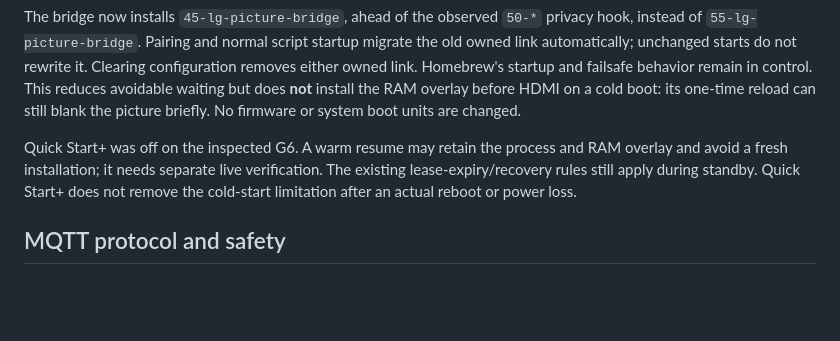
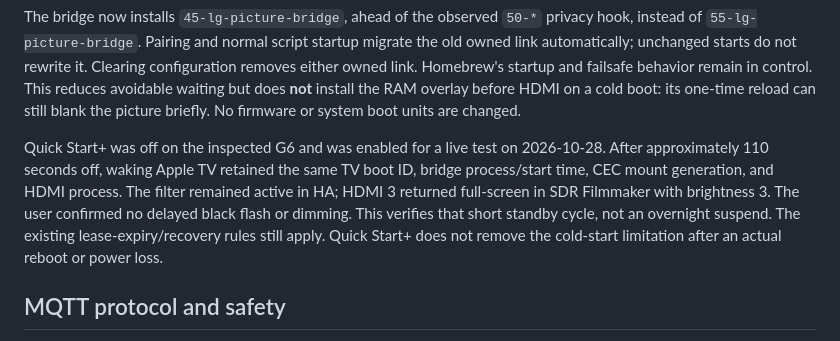
Before and after one commit to andrew-kennedy/lg-webos-picture-bridge, a Markdown page: docs/cec-filter.md, the part around the change. Rendered like a GitHub page; blank space fills up the shorter version.

Commit message:
Document successful G6 Quick Start standby verification

```diff
--- a/docs/cec-filter.md
+++ b/docs/cec-filter.md
@@ -194,10 +194,14 @@ behavior remain in control. This reduces avoidable waiting but does **not** inst
 the RAM overlay before HDMI on a cold boot: its one-time reload can still blank
 the picture briefly. No firmware or system boot units are changed.
 
-Quick Start+ was off on the inspected G6. A warm resume may retain the process and
-RAM overlay and avoid a fresh installation; it needs separate live verification.
-The existing lease-expiry/recovery rules still apply during standby. Quick Start+
-does not remove the cold-start limitation after an actual reboot or power loss.
+Quick Start+ was off on the inspected G6 and was enabled for a live test on
+2026-10-28. After approximately 110 seconds off, waking Apple TV retained the same
+TV boot ID, bridge process/start time, CEC mount generation, and HDMI process.
+The filter remained active in HA; HDMI 3 returned full-screen in SDR Filmmaker
+with brightness 3. The user confirmed no delayed black flash or dimming.
+This verifies that short standby cycle, not an overnight suspend. The existing
+lease-expiry/recovery rules still apply. Quick Start+ does not remove the
+cold-start limitation after an actual reboot or power loss.
 
 ## MQTT protocol and safety
 
```
